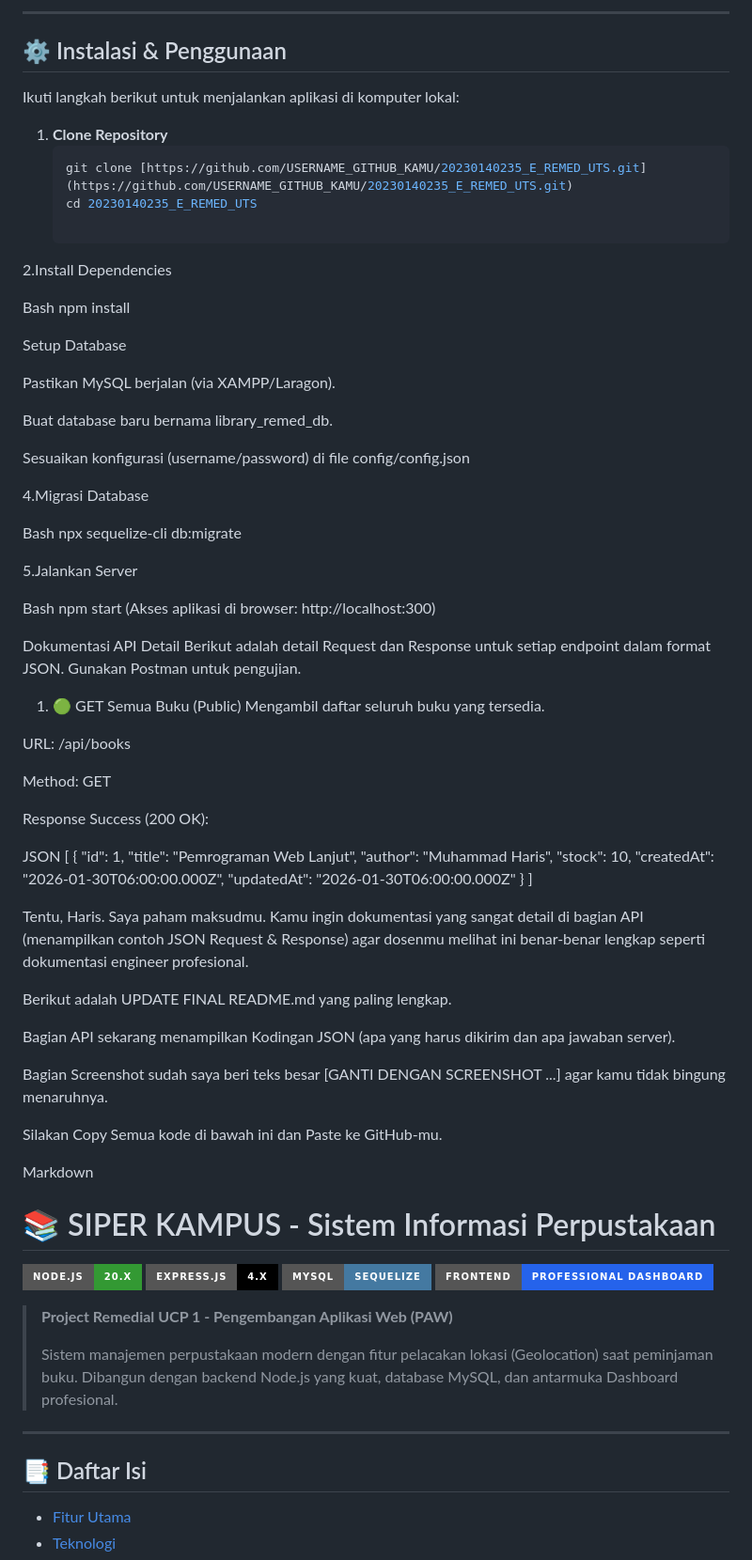
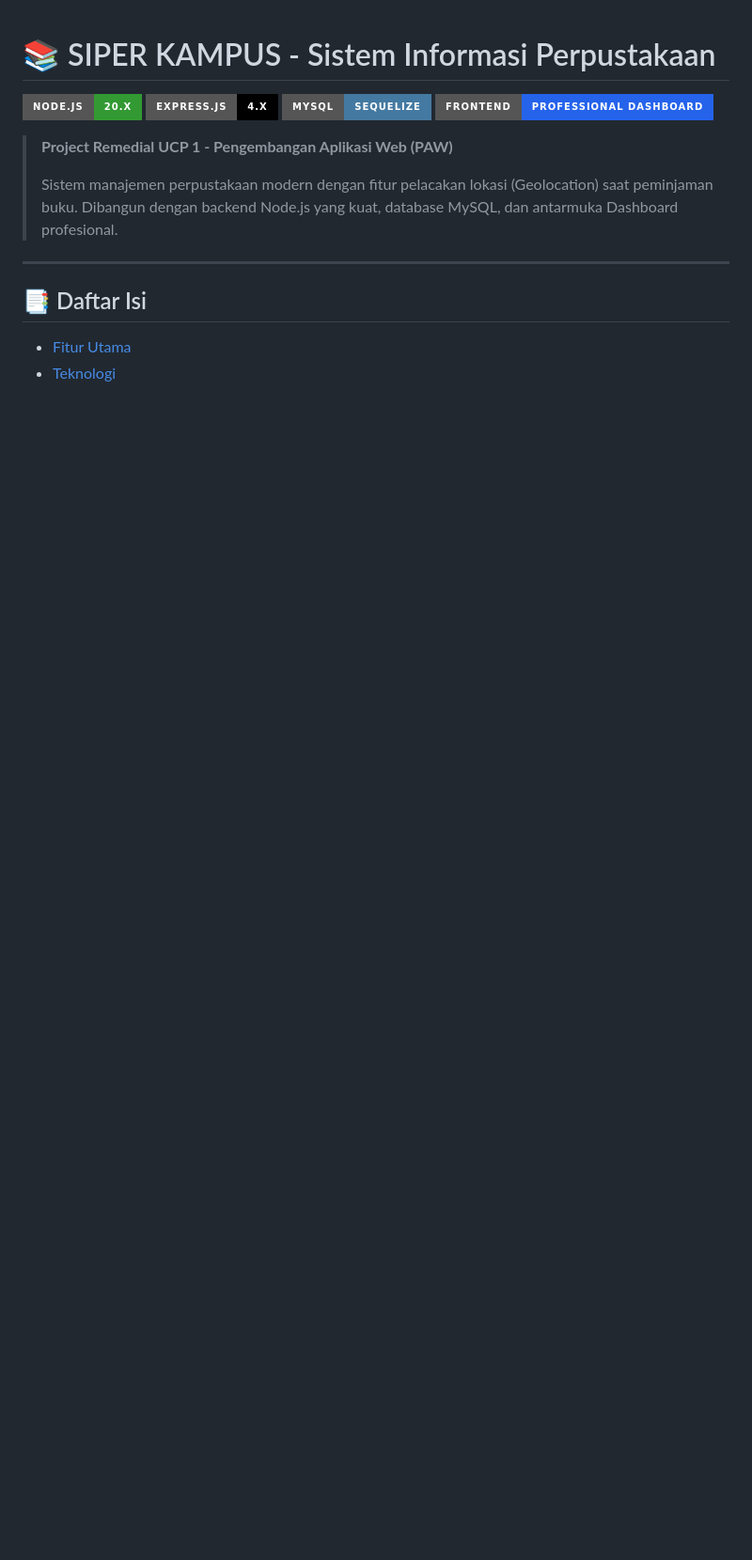
Before and after one commit to E-PPAW-TI503P-2025/235_E_REMED_UTS, a Markdown page: README.md, the part around one of its changes. Shown at 94% size. GitHub-like rendering; badges without logos; blank space fills up the shorter version.

````diff
--- a/README.md
+++ b/README.md
@@ -60,73 +1,3 @@ Antarmuka pengguna (UI) didesain dengan gaya *Enterprise Dashboard*:
----
-
-## ⚙️ Instalasi & Penggunaan
-
-Ikuti langkah berikut untuk menjalankan aplikasi di komputer lokal:
-
-1. **Clone Repository**
-   ```bash
-   git clone [https://github.com/USERNAME_GITHUB_KAMU/20230140235_E_REMED_UTS.git](https://github.com/USERNAME_GITHUB_KAMU/20230140235_E_REMED_UTS.git)
-   cd 20230140235_E_REMED_UTS
-
-2.Install Dependencies
-
-Bash
-npm install
-
-Setup Database
-
-Pastikan MySQL berjalan (via XAMPP/Laragon).
-
-Buat database baru bernama library_remed_db.
-
-Sesuaikan konfigurasi (username/password) di file config/config.json
-
-4.Migrasi Database
-
-Bash
-npx sequelize-cli db:migrate
-
-5.Jalankan Server
-
-Bash
-npm start (Akses aplikasi di browser: http://localhost:300)
-
-Dokumentasi API Detail
-Berikut adalah detail Request dan Response untuk setiap endpoint dalam format JSON. Gunakan Postman untuk pengujian.
-
-1. 🟢 GET Semua Buku (Public)
-Mengambil daftar seluruh buku yang tersedia.
-
-URL: /api/books
-
-Method: GET
-
-Response Success (200 OK):
-
-JSON
-[
-  {
-    "id": 1,
-    "title": "Pemrograman Web Lanjut",
-    "author": "Muhammad Haris",
-    "stock": 10,
-    "createdAt": "2026-01-30T06:00:00.000Z",
-    "updatedAt": "2026-01-30T06:00:00.000Z"
-  }
-]
-
-
-Tentu, Haris. Saya paham maksudmu. Kamu ingin dokumentasi yang sangat detail di bagian API (menampilkan contoh JSON Request & Response) agar dosenmu melihat ini benar-benar lengkap seperti dokumentasi engineer profesional.
-
-Berikut adalah UPDATE FINAL README.md yang paling lengkap.
-
-Bagian API sekarang menampilkan Kodingan JSON (apa yang harus dikirim dan apa jawaban server).
-
-Bagian Screenshot sudah saya beri teks besar [GANTI DENGAN SCREENSHOT ...] agar kamu tidak bingung menaruhnya.
-
-Silakan Copy Semua kode di bawah ini dan Paste ke GitHub-mu.
-
-Markdown
 # 📚 SIPER KAMPUS - Sistem Informasi Perpustakaan
 
 ![NodeJS](https://img.shields.io/badge/Node.js-20.x-339933?style=for-the-badge&logo=nodedotjs)
````
Also changed, not shown: other parts of README.md (+23 -59 lines).
